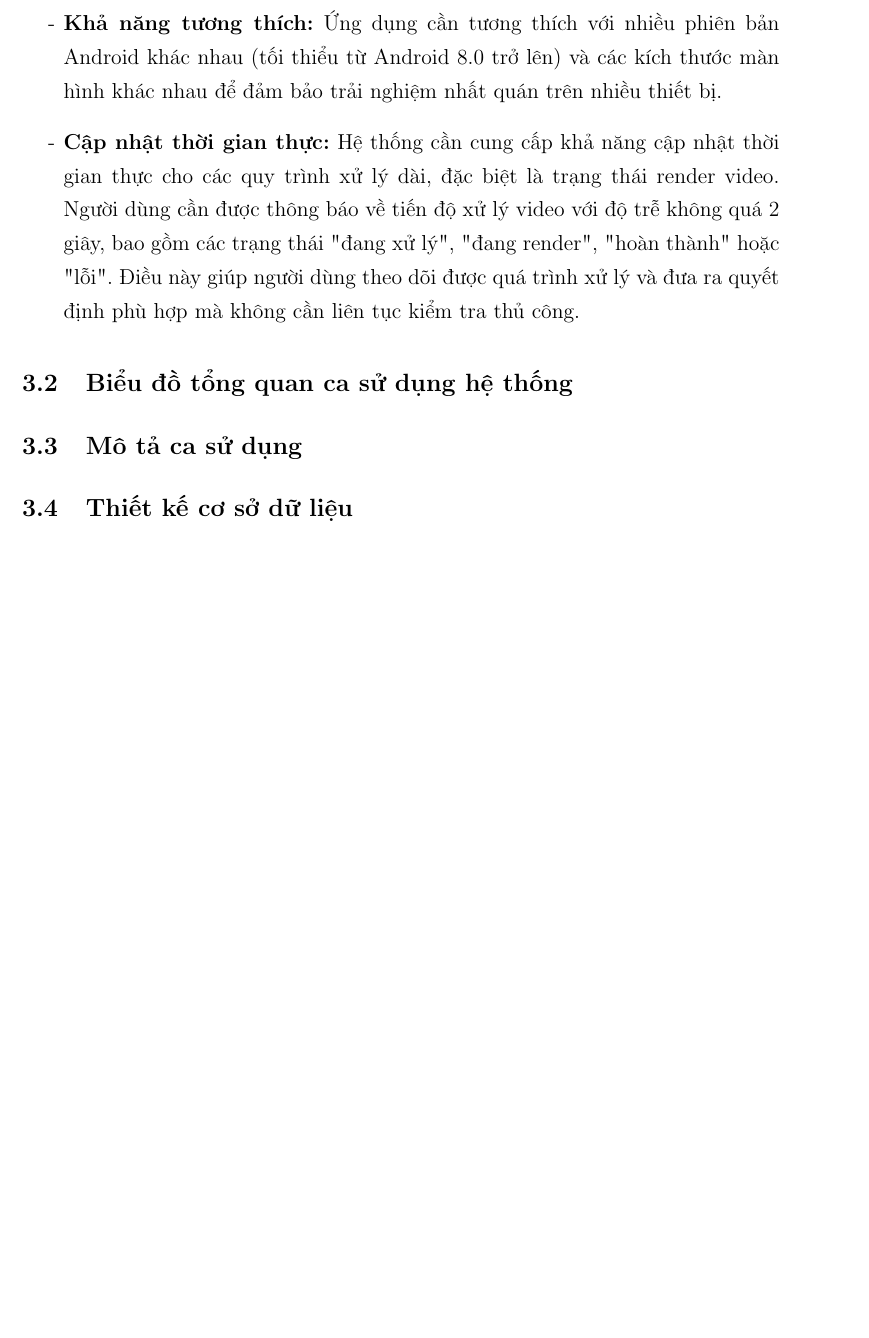
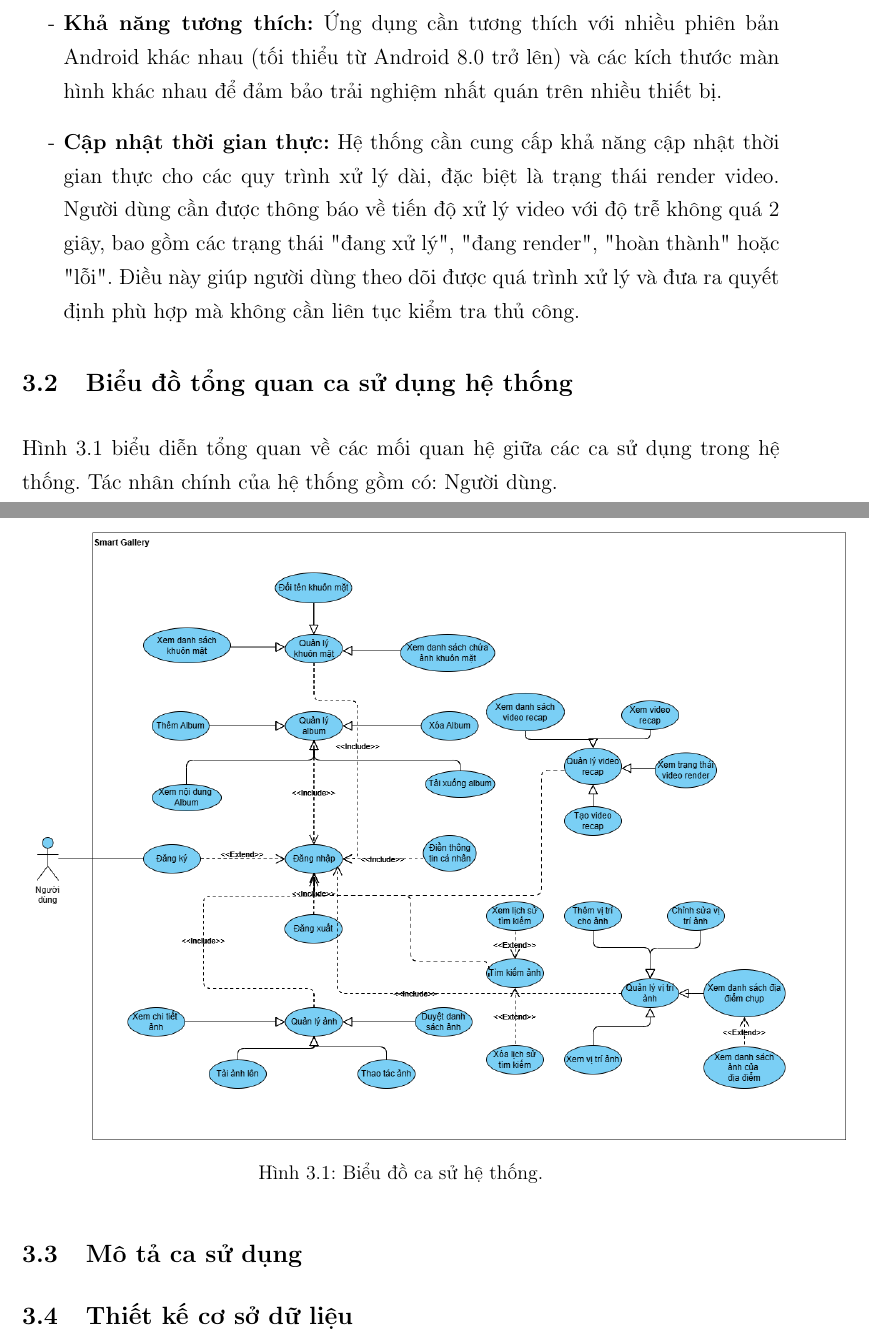
Before and after one commit to LostArrows27/graduation-thesis-document, a LaTeX thesis (tomtat.tex, which reads chapters/c3/usecase_graph/c3_usecase_graph.tex): part of page 24 of 28 before the commit and two parts of pages 24 and 25 of 29 after it, the two joined at a grey line, cut so that both start at the same text, the shorter picture padded with empty space. Compiled offline with pdfLaTeX.

Commit message:
feat: chapter 3.2 - usecase graph

```diff
--- a/chapters/c3/usecase_graph/c3_usecase_graph.tex
+++ b/chapters/c3/usecase_graph/c3_usecase_graph.tex
@@ -1 +1,9 @@
 \section{Biểu đồ tổng quan ca sử dụng hệ thống}
+Hình 3.1 biểu diễn tổng quan về các mối quan hệ giữa các ca sử dụng trong hệ
+thống. Tác nhân chính của hệ thống gồm có: Người dùng.
+\begin{figure}[H]
+    \centering
+    \includegraphics[width=1.1\textwidth]{figures/c3/3-2-usecase-graph.png}
+    \caption{Biểu đồ ca sử hệ thống.}
+    \label{fig:your-label}
+\end{figure}
```
